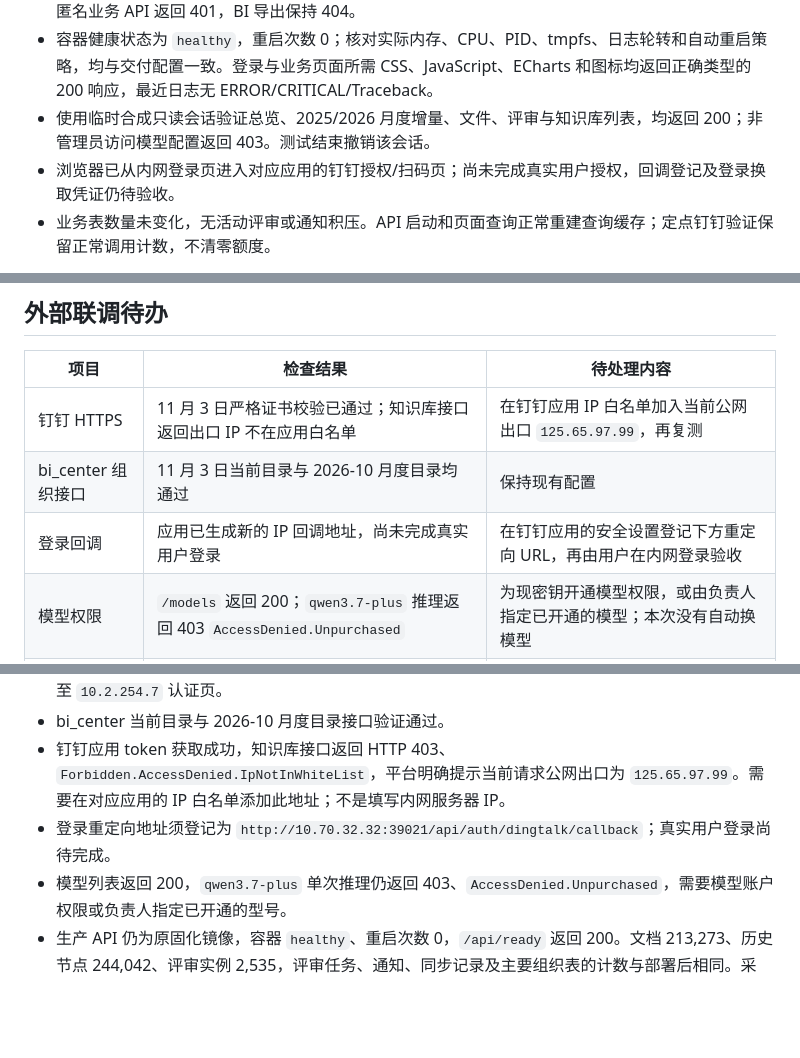
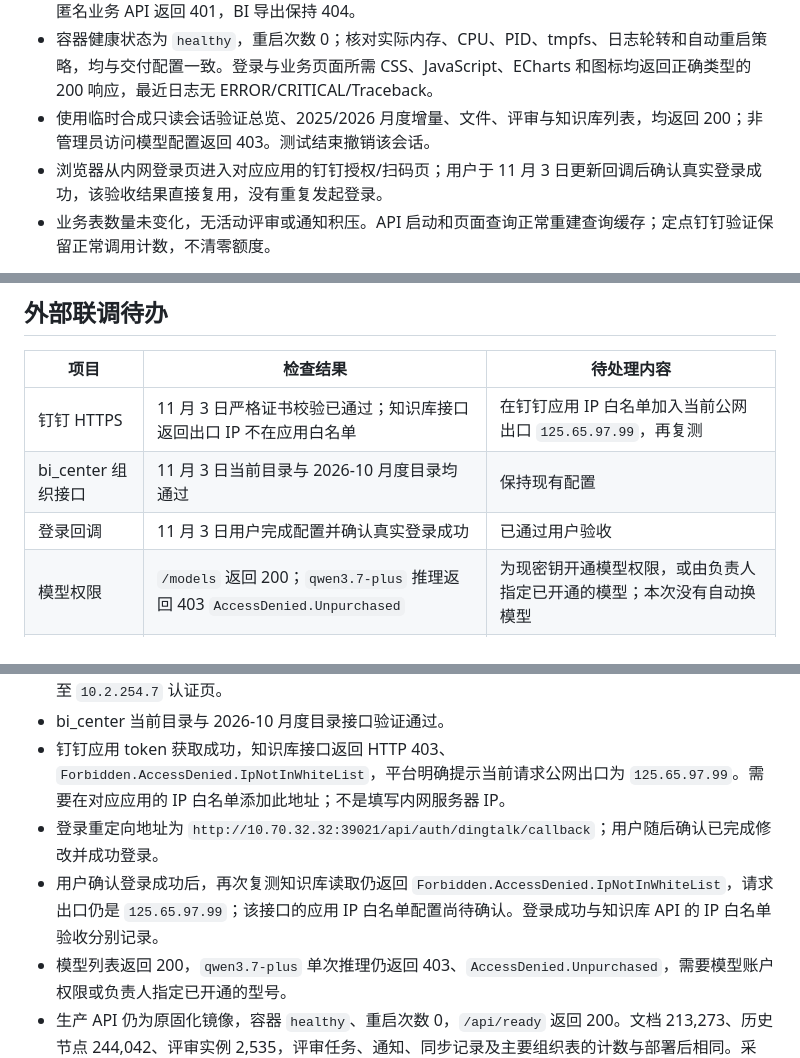
Before and after one commit to Max0314/dingtalk_knowledge_governance, a Markdown page: docs/reviews/2026-11-02-internal-deployment.md, 3 parts joined by grey strips. GitHub-like rendering; blank space fills up the shorter version.

Commit message:
docs: record successful internal login acceptance

```diff
--- a/docs/reviews/2026-11-02-internal-deployment.md
+++ b/docs/reviews/2026-11-02-internal-deployment.md
@@ -29,7 +29,7 @@
 - 生效配置检查通过，`/api/health`、`/api/ready` 返回 200；从操作者内网电脑能访问入口与登录页；匿名业务 API 返回 401，BI 导出保持 404。
 - 容器健康状态为 `healthy`，重启次数 0；核对实际内存、CPU、PID、tmpfs、日志轮转和自动重启策略，均与交付配置一致。登录与业务页面所需 CSS、JavaScript、ECharts 和图标均返回正确类型的 200 响应，最近日志无 ERROR/CRITICAL/Traceback。
 - 使用临时合成只读会话验证总览、2025/2026 月度增量、文件、评审与知识库列表，均返回 200；非管理员访问模型配置返回 403。测试结束撤销该会话。
-- 浏览器已从内网登录页进入对应应用的钉钉授权/扫码页；尚未完成真实用户授权，回调登记及登录换取凭证仍待验收。
+- 浏览器从内网登录页进入对应应用的钉钉授权/扫码页；用户于 11 月 3 日更新回调后确认真实登录成功，该验收结果直接复用，没有重复发起登录。
 - 业务表数量未变化，无活动评审或通知积压。API 启动和页面查询正常重建查询缓存；定点钉钉验证保留正常调用计数，不清零额度。
 
 现有完整数据库备份为 2026-10-30 停止原服务后导出的版本。新服务器变更前的 `.env` 保存在 `/var/backups/knowledge-governance/release-20261102T174338`，目录权限 0700、配置副本 0600。原始配置和数据库备份不进入 Git。
@@ -40,7 +40,7 @@
 | --- | --- | --- |
 | 钉钉 HTTPS | 11 月 3 日严格证书校验已通过；知识库接口返回出口 IP 不在应用白名单 | 在钉钉应用 IP 白名单加入当前公网出口 `125.65.97.99`，再复测 |
 | bi_center 组织接口 | 11 月 3 日当前目录与 2026-10 月度目录均通过 | 保持现有配置 |
-| 登录回调 | 应用已生成新的 IP 回调地址，尚未完成真实用户登录 | 在钉钉应用的安全设置登记下方重定向 URL，再由用户在内网登录验收 |
+| 登录回调 | 11 月 3 日用户完成配置并确认真实登录成功 | 已通过用户验收 |
 | 模型权限 | `/models` 返回 200；`qwen3.7-plus` 推理返回 403 `AccessDenied.Unpurchased` | 为现密钥开通模型权限，或由负责人指定已开通的模型；本次没有自动换模型 |
 | BI 看板更新 | 原外部拉取方向无法直接覆盖内网入口 | 后续另行确定出站推送契约与两边开发范围 |
 
@@ -64,7 +64,8 @@
 - 钉钉 API、旧版 API、登录域名、NeoFlow、阿里云模型域名均通过严格 HTTPS 证书校验；不再跳转至 `10.2.254.7` 认证页。
 - bi_center 当前目录与 2026-10 月度目录接口验证通过。
 - 钉钉应用 token 获取成功，知识库接口返回 HTTP 403、`Forbidden.AccessDenied.IpNotInWhiteList`，平台明确提示当前请求公网出口为 `125.65.97.99`。需要在对应应用的 IP 白名单添加此地址；不是填写内网服务器 IP。
-- 登录重定向地址须登记为 `http://10.70.32.32:39021/api/auth/dingtalk/callback`；真实用户登录尚待完成。
+- 登录重定向地址为 `http://10.70.32.32:39021/api/auth/dingtalk/callback`；用户随后确认已完成修改并成功登录。
+- 用户确认登录成功后，再次复测知识库读取仍返回 `Forbidden.AccessDenied.IpNotInWhiteList`，请求出口仍是 `125.65.97.99`；该接口的应用 IP 白名单配置尚待确认。登录成功与知识库 API 的 IP 白名单验收分别记录。
 - 模型列表返回 200，`qwen3.7-plus` 单次推理仍返回 403、`AccessDenied.Unpurchased`，需要模型账户权限或负责人指定已开通的型号。
 - 生产 API 仍为原固化镜像，容器 `healthy`、重启次数 0，`/api/ready` 返回 200。文档 213,273、历史节点 244,042、评审实例 2,535，评审任务、通知、同步记录及主要组织表的计数与部署后相同。采集、扫描、评审、通知等后台开关仍全部关闭。
 
```
